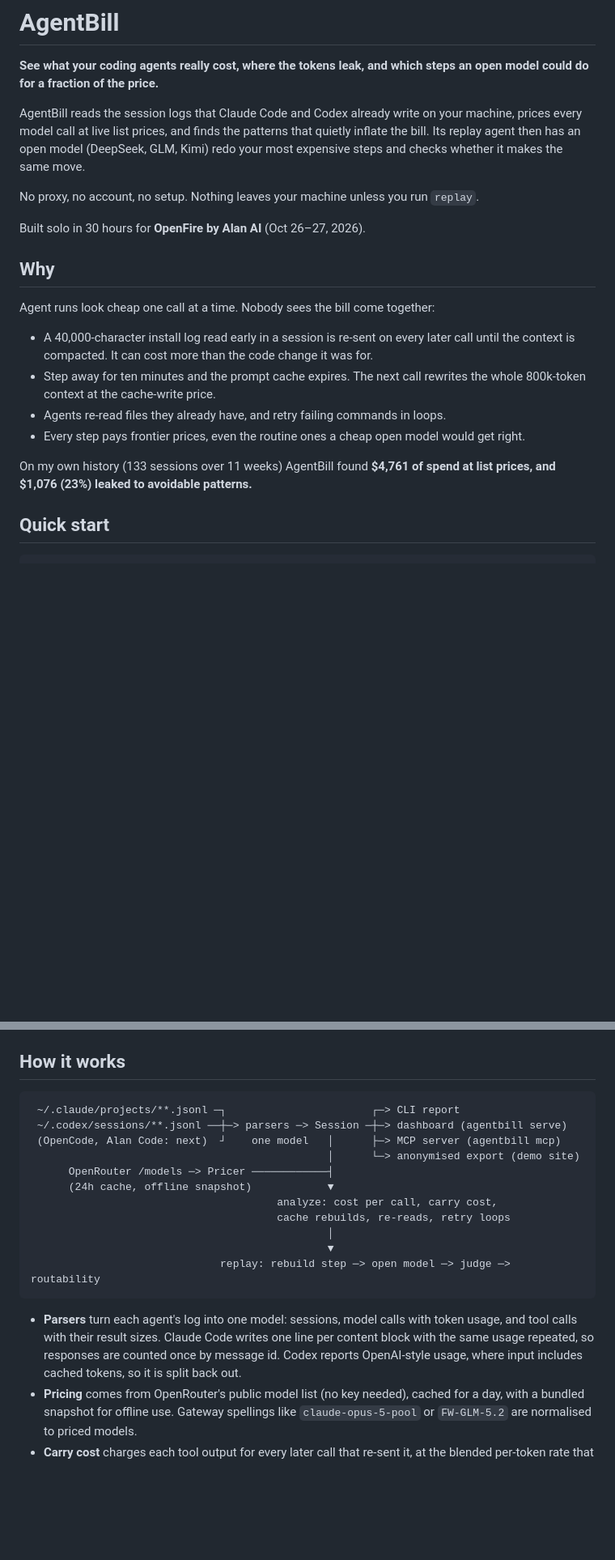
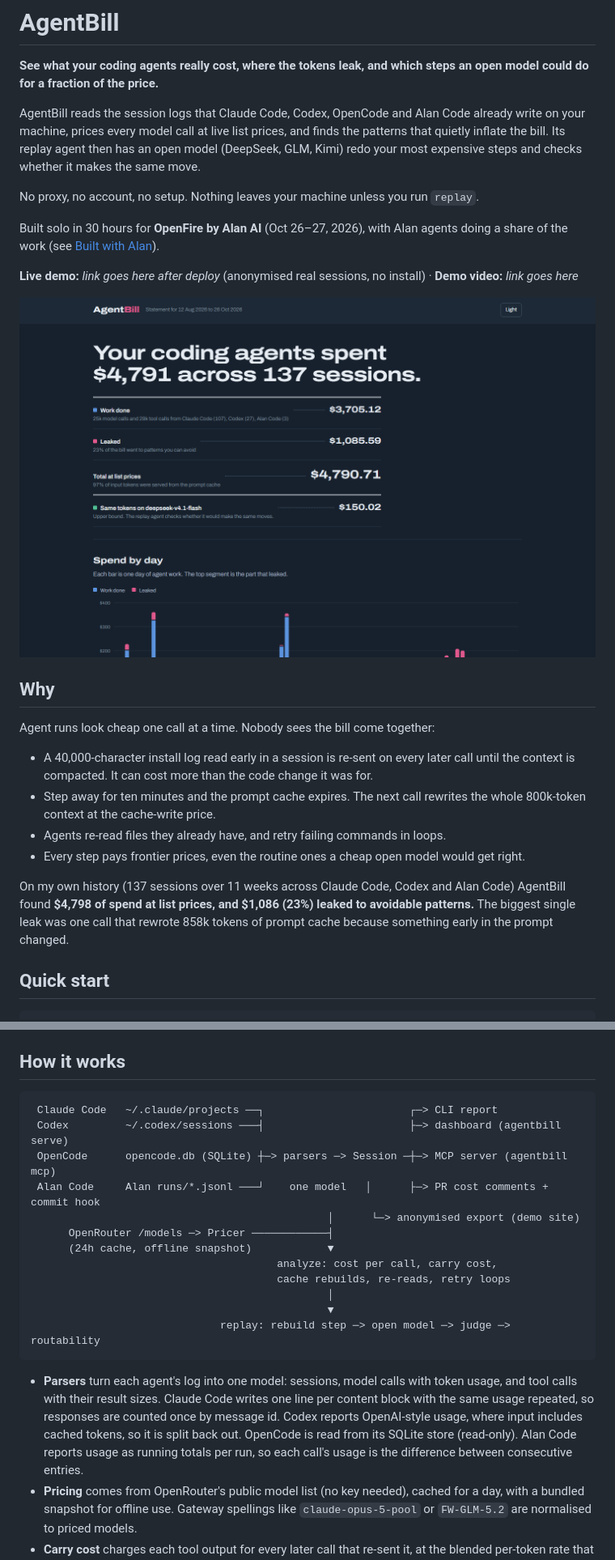
Before and after one commit to Ansh101112/agentbill, a Markdown page: README.md, 2 parts joined by grey strips. Shown: that part at 81% size. Rendered like a GitHub page; pictures changed too: docs/img/statement.png (added); blank space fills up the shorter version.

Commit message:
README with screenshots and Alan section, CHANGELOG, submission kit, demo build and leak scan, Alan session log, checklist status

````diff
--- a/README.md
+++ b/README.md
@@ -2,13 +2,15 @@
 
 **See what your coding agents really cost, where the tokens leak, and which steps an open model could do for a fraction of the price.**
 
-AgentBill reads the session logs that Claude Code and Codex already write on your machine, prices every model call at live list prices, and finds the patterns that quietly inflate the bill. Its replay agent then has an open model (DeepSeek, GLM, Kimi) redo your most expensive steps and checks whether it makes the same move.
+AgentBill reads the session logs that Claude Code, Codex, OpenCode and Alan Code already write on your machine, prices every model call at live list prices, and finds the patterns that quietly inflate the bill. Its replay agent then has an open model (DeepSeek, GLM, Kimi) redo your most expensive steps and checks whether it makes the same move.
 
 No proxy, no account, no setup. Nothing leaves your machine unless you run `replay`.
 
-Built solo in 30 hours for **OpenFire by Alan AI** (Oct 26–27, 2026).
+Built solo in 30 hours for **OpenFire by Alan AI** (Oct 26–27, 2026), with Alan agents doing a share of the work (see [Built with Alan](#built-with-alan)).
 
-<!-- demo: docs/img/demo.gif -->
+**Live demo:** _link goes here after deploy_ (anonymised real sessions, no install) · **Demo video:** _link goes here_
+
+![The statement: spend, leaks, and what open models would charge](docs/img/statement.png)
 
 ## Why
 
@@ -19,7 +21,7 @@ Agent runs look cheap one call at a time. Nobody sees the bill come together:
 - Agents re-read files they already have, and retry failing commands in loops.
 - Every step pays frontier prices, even the routine ones a cheap open model would get right.
 
-On my own history (133 sessions over 11 weeks) AgentBill found **$4,761 of spend at list prices, and $1,076 (23%) leaked to avoidable patterns.**
+On my own history (137 sessions over 11 weeks across Claude Code, Codex and Alan Code) AgentBill found **$4,798 of spend at list prices, and $1,086 (23%) leaked to avoidable patterns.** The biggest single leak was one call that rewrote 858k tokens of prompt cache because something early in the prompt changed.
 
 ## Quick start
 
@@ -113,9 +119,10 @@ There is also a composite action in [action/](action/README.md) that runs
 ## How it works
 
 ```
- ~/.claude/projects/**.jsonl ─┐                       ┌─> CLI report
- ~/.codex/sessions/**.jsonl ──┼─> parsers ─> Session ─┼─> dashboard (agentbill serve)
- (OpenCode, Alan Code: next)  ┘    one model   │      ├─> MCP server (agentbill mcp)
+ Claude Code   ~/.claude/projects ──┐                       ┌─> CLI report
+ Codex         ~/.codex/sessions ───┤                       ├─> dashboard (agentbill serve)
+ OpenCode      opencode.db (SQLite) ┼─> parsers ─> Session ─┼─> MCP server (agentbill mcp)
+ Alan Code     Alan runs/*.jsonl ───┘    one model   │      ├─> PR cost comments + commit hook
                                                │      └─> anonymised export (demo site)
       OpenRouter /models ─> Pricer ────────────┤
       (24h cache, offline snapshot)            ▼
@@ -126,7 +133,7 @@ There is also a composite action in [action/](action/README.md) that runs
                               replay: rebuild step ─> open model ─> judge ─> routability
 ```
 
-- **Parsers** turn each agent's log into one model: sessions, model calls with token usage, and tool calls with their result sizes. Claude Code writes one line per content block with the same usage repeated, so responses are counted once by message id. Codex reports OpenAI-style usage, where input includes cached tokens, so it is split back out.
+- **Parsers** turn each agent's log into one model: sessions, model calls with token usage, and tool calls with their result sizes. Claude Code writes one line per content block with the same usage repeated, so responses are counted once by message id. Codex reports OpenAI-style usage, where input includes cached tokens, so it is split back out. OpenCode is read from its SQLite store (read-only). Alan Code reports usage as running totals per run, so each call's usage is the difference between consecutive entries.
 - **Pricing** comes from OpenRouter's public model list (no key needed), cached for a day, with a bundled snapshot for offline use. Gateway spellings like `claude-opus-5-pool` or `FW-GLM-5.2` are normalised to priced models.
 - **Carry cost** charges each tool output for every later call that re-sent it, at the blended per-token rate that call actually paid (fresh, cache-read and cache-write input), until the next compaction.
 - **Cache rebuilds** are calls where most of a large context was written to cache rather than read. After 5+ idle minutes it is an expiry; otherwise something early in the prompt changed (model switch, tool list, rewind).
````
Also changed, not shown: other parts of README.md (+25 -1 lines), CHANGELOG.md (added, +26 -0 lines), docs/ALAN.md (+4 -3 lines), docs/HACKATHON.md (+15 -9 lines), docs/SUBMISSION.md (added, +52 -0 lines), docs/img/overview.png (added), docs/img/session.png (added), 4 other files.
